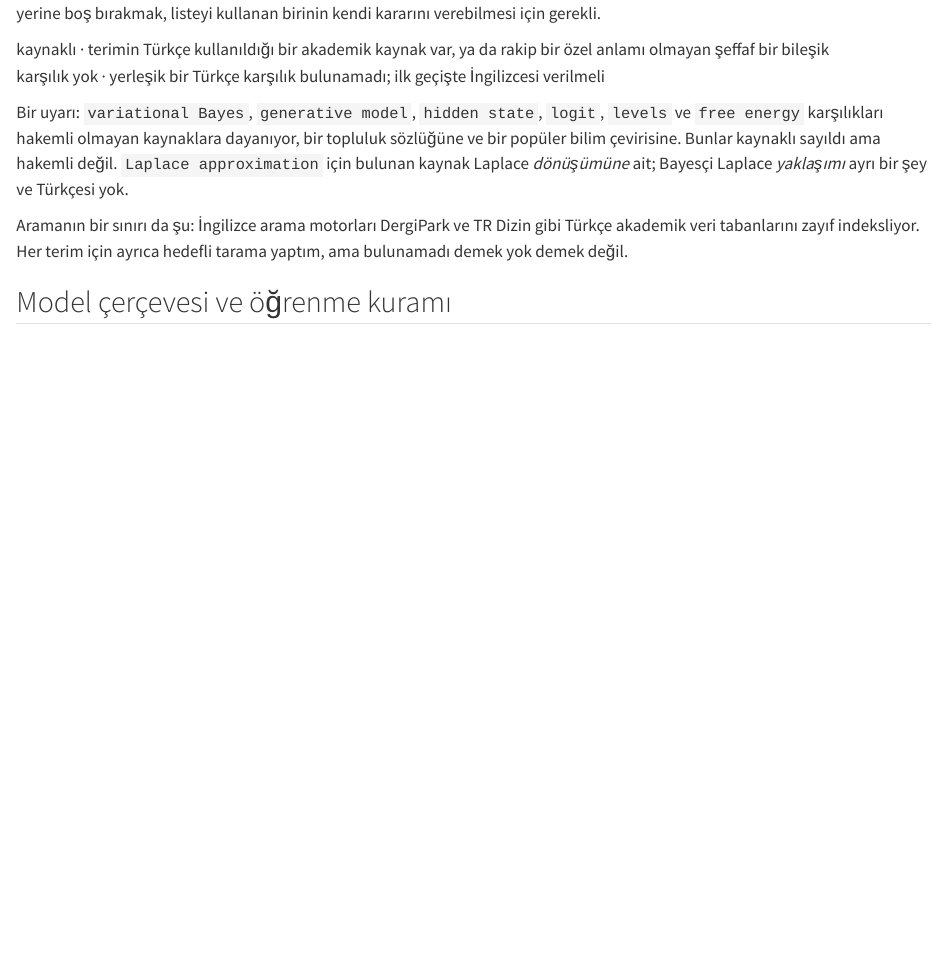
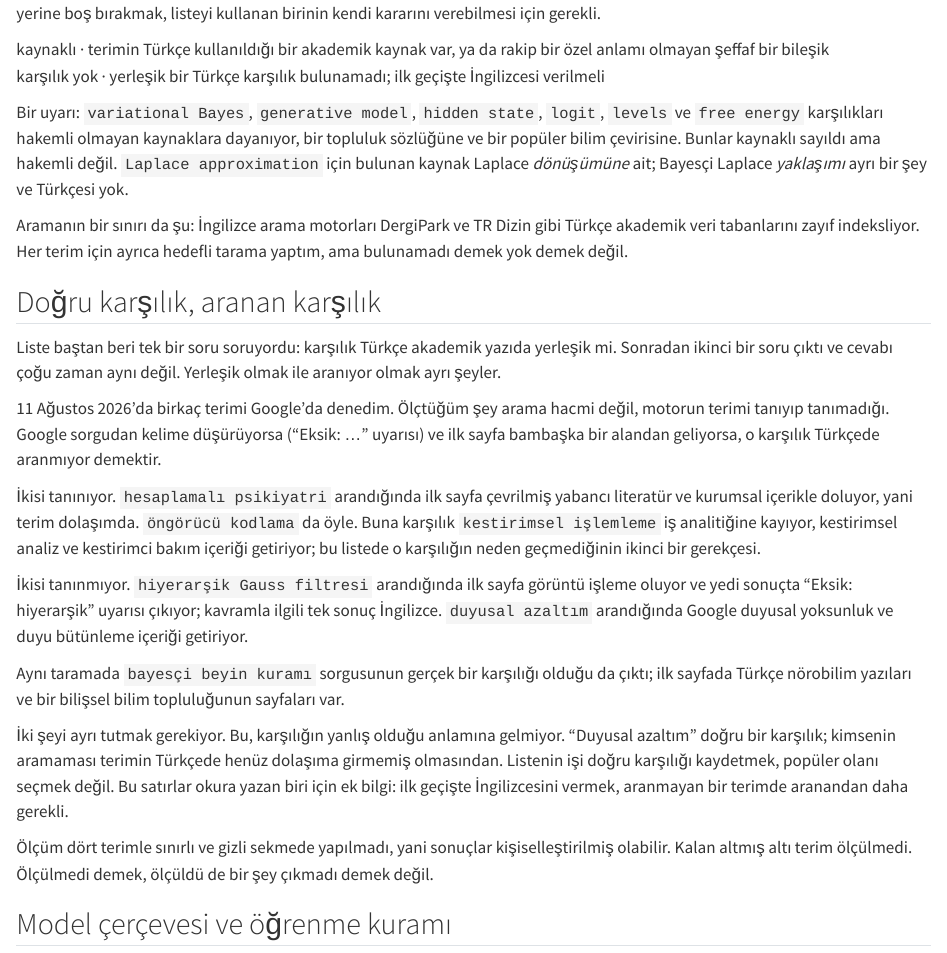
Before and after one commit to frknbkdmr/frknbkdmr.github.io, a Quarto document (notlar/terimler.qmd): the page in a window 1100 px wide, from 340 px down. Rendered offline with R 4.5, knitr and Pandoc in place of Quarto, with nearby package versions.

Commit message:
Record which renderings anyone actually searches for
The list has always asked one question: is this rendering established in Turkish
academic writing. The scan turned up a second one whose answer is often
different, so the glossary now says both. Being established and being searched
are not the same thing.

Four terms measured on 2026-08-11 against live Google. "hesaplamalı psikiyatri"
and "öngörücü kodlama" are recognised; "hiyerarşik Gauss filtresi" returns image
processing with "Eksik: hiyerarşik" on seven results, and "duyusal azaltım"
returns sensory deprivation and sensory integration content. It also gives the
second reason "kestirimsel işlemleme" is not the rendering used here: it lands in
business analytics.

The section says plainly that this does not make a rendering wrong. Nobody
searching for a term means it has not entered circulation, not that it is the
wrong word, and the list's job is to record the correct one. What it changes is
advice to someone writing for readers: giving the English on first use matters
more for a term nobody searches than for one they do.

What was not measured is named as not measured. Sixty-six terms have no reading,
and inventing search demand for them would be the one thing this list exists to
avoid.

Written as prose rather than the table I first drafted. custom.scss already says
why: two of the columns run to several sentences, which no 680px measure holds.

Co-Authored-By: Claude Opus 5 <noreply@anthropic.com>

```diff
--- a/notlar/terimler.qmd
+++ b/notlar/terimler.qmd
@@ -49,6 +49,42 @@ hakemli değil. `Laplace approximation` için bulunan kaynak Laplace
 Aramanın bir sınırı da şu: İngilizce arama motorları DergiPark ve TR Dizin gibi
 Türkçe akademik veri tabanlarını zayıf indeksliyor. Her terim için ayrıca
 hedefli tarama yaptım, ama bulunamadı demek yok demek değil.
+
+## Doğru karşılık, aranan karşılık {.k-head}
+
+Liste baştan beri tek bir soru soruyordu: karşılık Türkçe akademik yazıda
+yerleşik mi. Sonradan ikinci bir soru çıktı ve cevabı çoğu zaman aynı değil.
+Yerleşik olmak ile aranıyor olmak ayrı şeyler.
+
+11 Ağustos 2026'da birkaç terimi Google'da denedim. Ölçtüğüm şey arama hacmi
+değil, motorun terimi tanıyıp tanımadığı. Google sorgudan kelime düşürüyorsa
+("Eksik: ..." uyarısı) ve ilk sayfa bambaşka bir alandan geliyorsa, o karşılık
+Türkçede aranmıyor demektir.
+
+İkisi tanınıyor. `hesaplamalı psikiyatri` arandığında ilk sayfa çevrilmiş
+yabancı literatür ve kurumsal içerikle doluyor, yani terim dolaşımda. `öngörücü
+kodlama` da öyle. Buna karşılık `kestirimsel işlemleme` iş analitiğine kayıyor,
+kestirimsel analiz ve kestirimci bakım içeriği getiriyor; bu listede o
+karşılığın neden geçmediğinin ikinci bir gerekçesi.
+
+İkisi tanınmıyor. `hiyerarşik Gauss filtresi` arandığında ilk sayfa görüntü
+işleme oluyor ve yedi sonuçta "Eksik: hiyerarşik" uyarısı çıkıyor; kavramla
+ilgili tek sonuç İngilizce. `duyusal azaltım` arandığında Google duyusal
+yoksunluk ve duyu bütünleme içeriği getiriyor.
+
+Aynı taramada `bayesçi beyin kuramı` sorgusunun gerçek bir karşılığı olduğu da
+çıktı; ilk sayfada Türkçe nörobilim yazıları ve bir bilişsel bilim
+topluluğunun sayfaları var.
+
+İki şeyi ayrı tutmak gerekiyor. Bu, karşılığın yanlış olduğu anlamına gelmiyor.
+"Duyusal azaltım" doğru bir karşılık; kimsenin aramaması terimin Türkçede henüz
+dolaşıma girmemiş olmasından. Listenin işi doğru karşılığı kaydetmek, popüler
+olanı seçmek değil. Bu satırlar okura yazan biri için ek bilgi: ilk geçişte
+İngilizcesini vermek, aranmayan bir terimde aranandan daha gerekli.
+
+Ölçüm dört terimle sınırlı ve gizli sekmede yapılmadı, yani sonuçlar
+kişiselleştirilmiş olabilir. Kalan altmış altı terim ölçülmedi. Ölçülmedi demek,
+ölçüldü de bir şey çıkmadı demek değil.
 
 ## Model çerçevesi ve öğrenme kuramı {.k-head}
 
```
